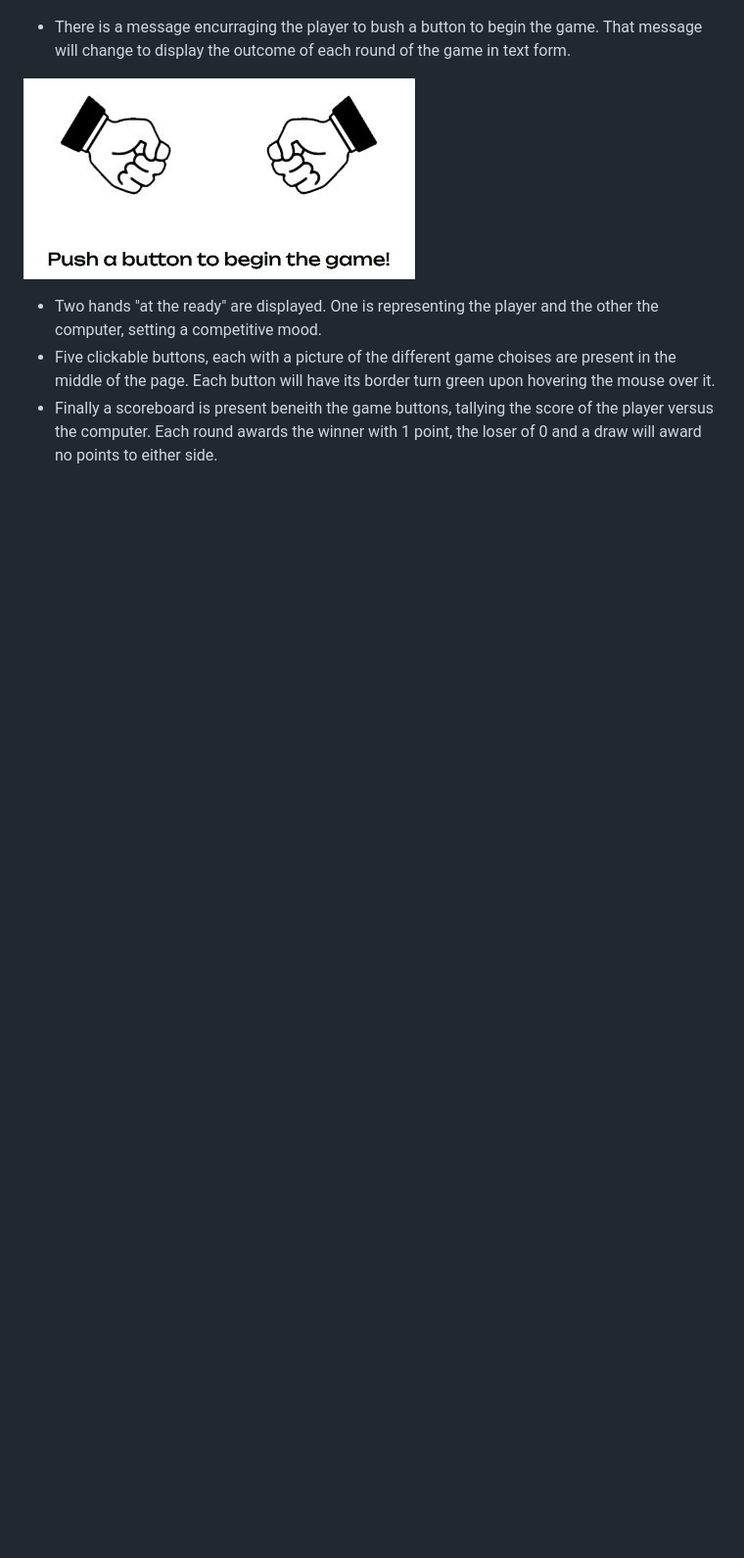
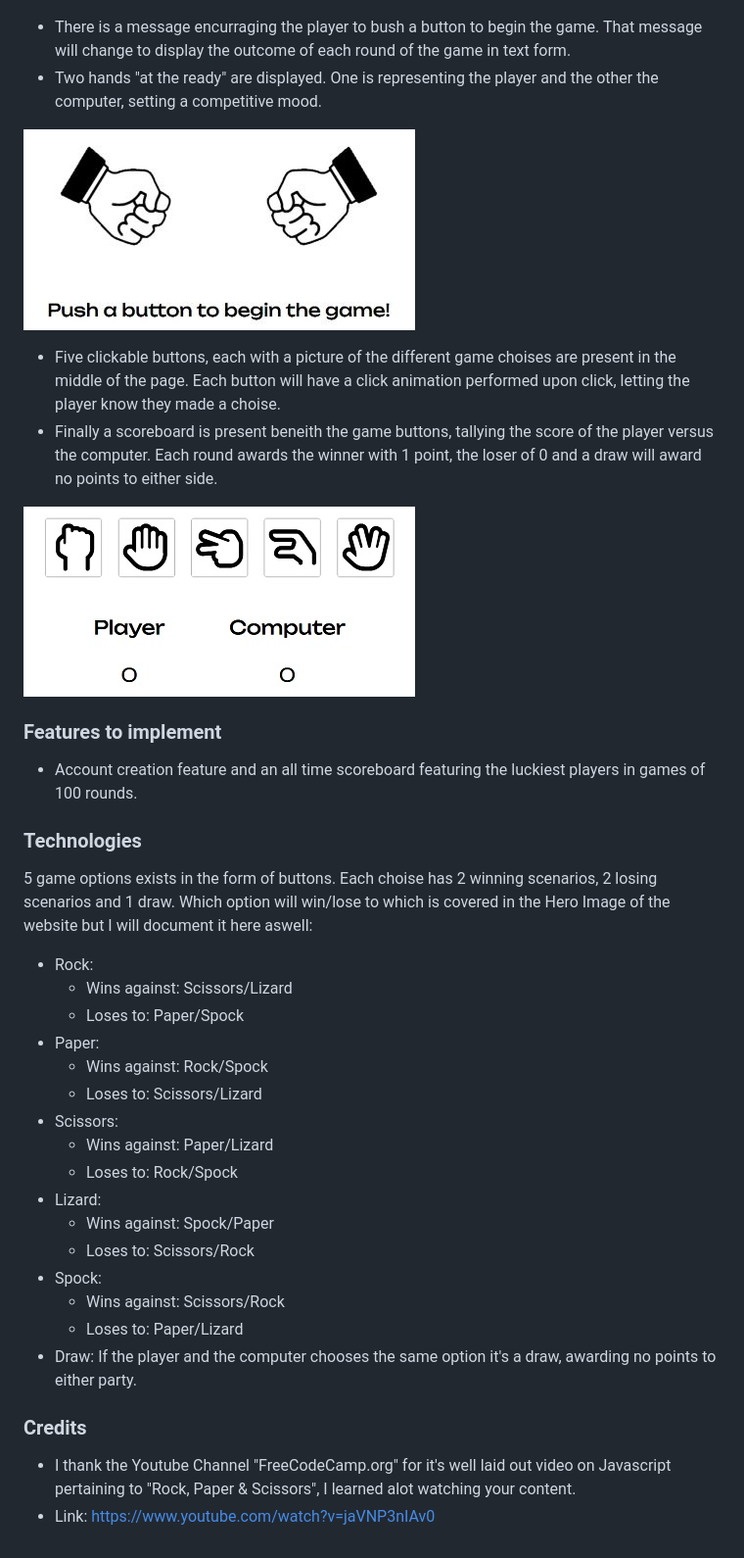
Before and after one commit to Johanhby/Portfolio-Project-2, a Markdown page: README.md, the part around the change. Shown: that part at 98% size. GitHub-like rendering; pictures changed too: assets/images/buttons-score-readme.jpg (added); blank space fills up the shorter version.

```diff
--- a/README.md
+++ b/README.md
@@ -24,9 +24,41 @@ Rock, Paper, Scissors, Lizard & Spock is a game of chance played in good fun wit
 ![Screenshot](/assets/images/Hero-image-readme.jpg)
 
 - There is a message encurraging the player to bush a button to begin the game. That message will change to display the outcome of each round of the game in text form.
+- Two hands "at the ready" are displayed. One is representing the player and the other the computer, setting a competitive mood.
 
 ![Screenshot](/assets/images/message-readme.jpg)
 
-- Two hands "at the ready" are displayed. One is representing the player and the other the computer, setting a competitive mood.
-- Five clickable buttons, each with a picture of the different game choises are present in the middle of the page. Each button will have its border turn green upon hovering the mouse over it.
+- Five clickable buttons, each with a picture of the different game choises are present in the middle of the page. Each button will have a click animation performed upon click, letting the player know they made a choise.
 - Finally a scoreboard is present beneith the game buttons, tallying the score of the player versus the computer. Each round awards the winner with 1 point, the loser of 0 and a draw will award no points to either side.
+
+![Screenshot](/assets/images/buttons-score-readme.jpg)
+
+### Features to implement
+
+- Account creation feature and an all time scoreboard featuring the luckiest players in games of 100 rounds.
+
+### Technologies
+
+5 game options exists in the form of buttons. Each choise has 2 winning scenarios, 2 losing scenarios and 1 draw. Which option will win/lose to which is covered in the Hero Image of the website but I will document it here aswell:
+- Rock:
+  - Wins against: Scissors/Lizard
+  - Loses to: Paper/Spock
+- Paper:
+  - Wins against: Rock/Spock
+  - Loses to: Scissors/Lizard
+- Scissors:
+  - Wins against: Paper/Lizard
+  - Loses to: Rock/Spock
+- Lizard:
+  - Wins against: Spock/Paper
+  - Loses to: Scissors/Rock
+- Spock:
+  - Wins against: Scissors/Rock
+  - Loses to: Paper/Lizard
+- Draw: If the player and the computer chooses the same option it's a draw, awarding no points to either party.
+
+
+### Credits
+
+- I thank the Youtube Channel "FreeCodeCamp.org" for it's well laid out video on Javascript pertaining to "Rock, Paper & Scissors", I learned alot watching your content.
+- Link: https://www.youtube.com/watch?v=jaVNP3nIAv0
```
Also changed, not shown: 1 other file.
